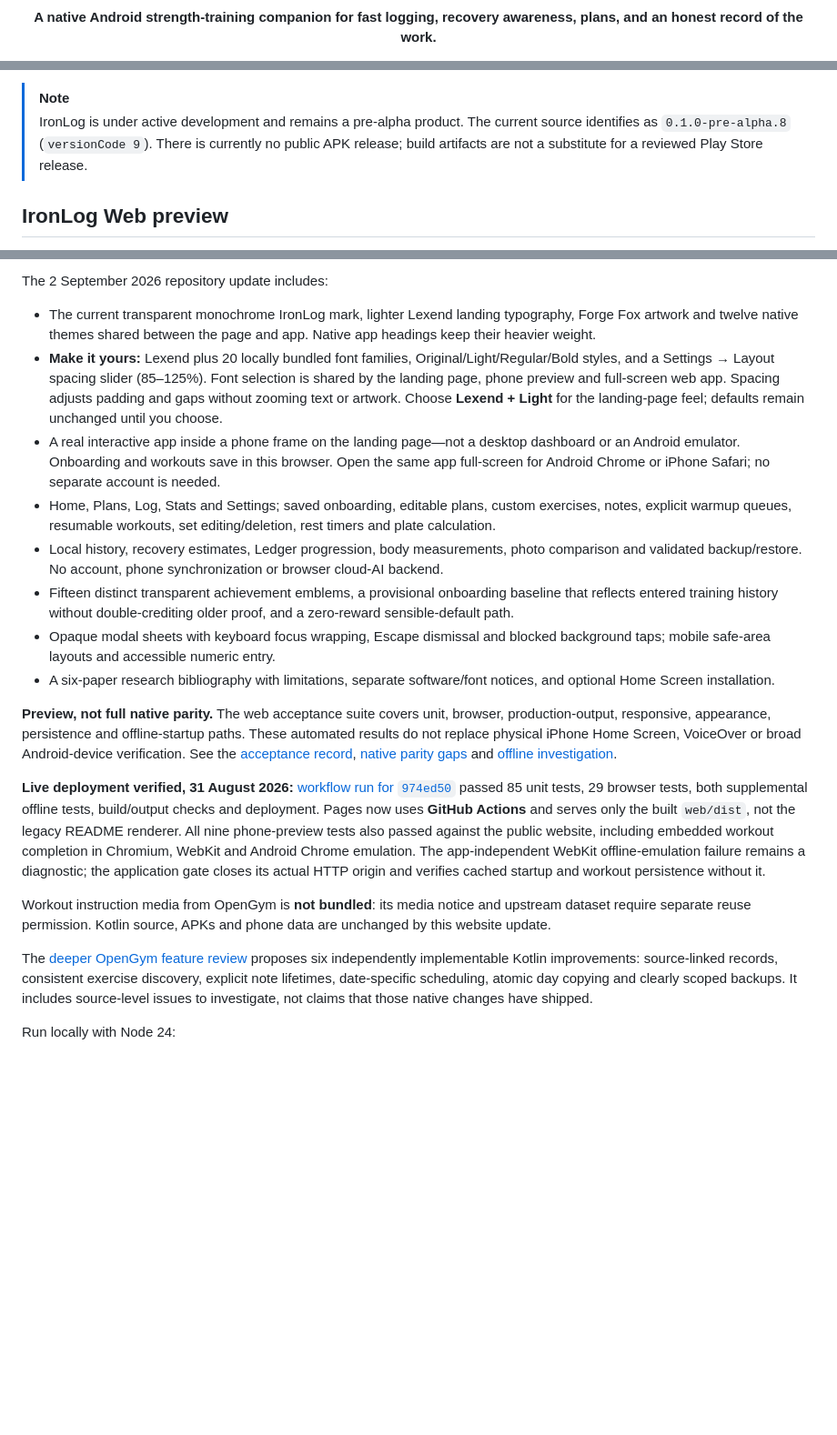
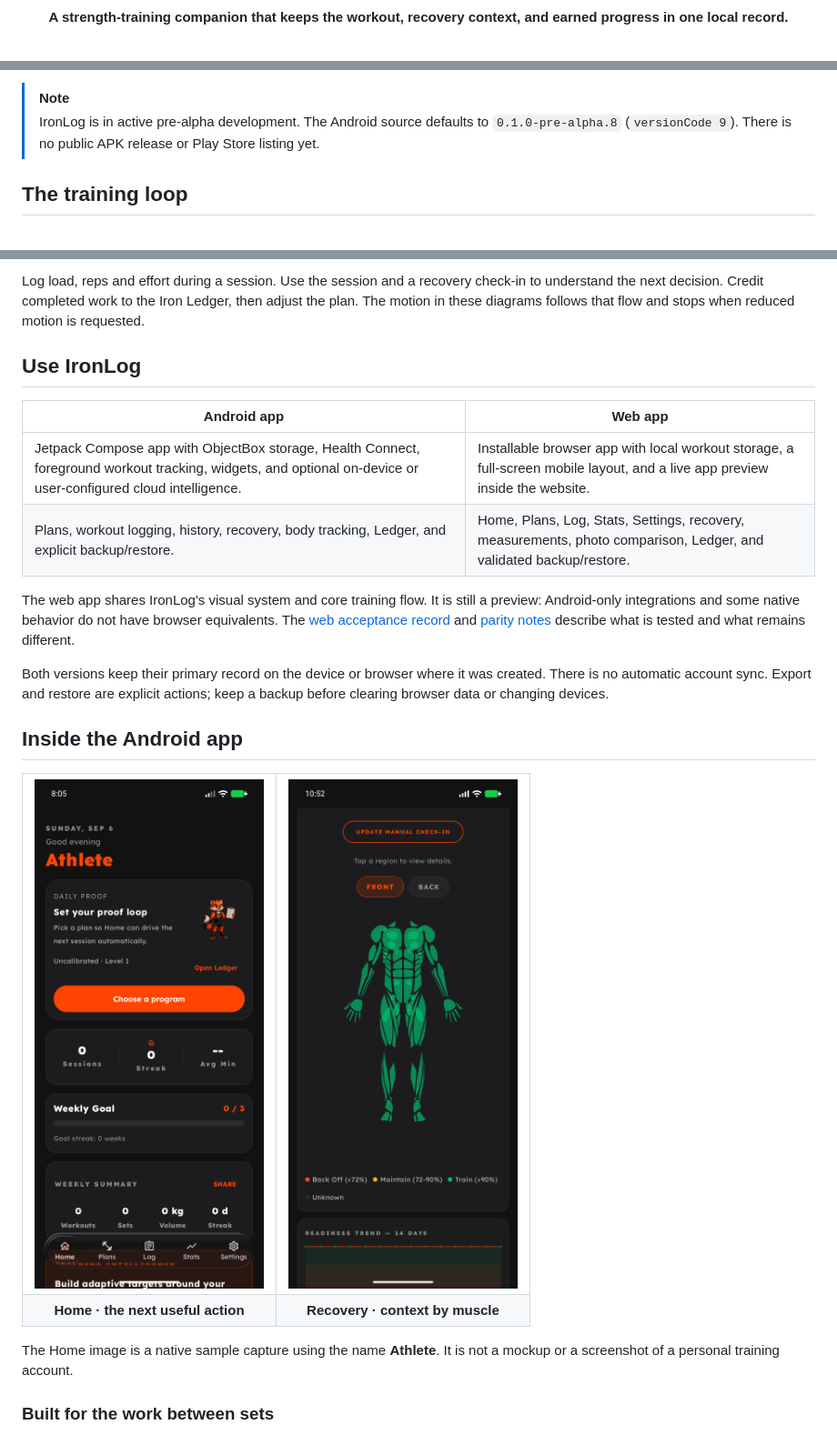
Before and after one commit to Yannam-Builds/Ironlog, a Markdown page: README.md, 3 parts joined by grey strips. Shown at 91% size. Rendered like a GitHub page; pictures changed too: .github/assets/screens/home.png; blank space fills up the shorter version.

```diff
--- a/README.md
+++ b/README.md
@@ -8,5 +8,5 @@
 ![Local first](https://img.shields.io/badge/data-local--first-FF4500)
 [![License](https://img.shields.io/badge/license-proprietary-B91C1C)](LICENSE)
 
-**A native Android strength-training companion for fast logging, recovery awareness, plans, and an honest record of the work.**
+**A strength-training companion that keeps the workout, recovery context, and earned progress in one local record.**
 
@@ -15,7 +15,7 @@
 </div>
 
 > [!NOTE]
-> IronLog is under active development and remains a pre-alpha product. The current source identifies as `0.1.0-pre-alpha.8` (`versionCode 9`). There is currently no public APK release; build artifacts are not a substitute for a reviewed Play Store release.
+> IronLog is in active pre-alpha development. The Android source defaults to `0.1.0-pre-alpha.8` (`versionCode 9`). There is no public APK release or Play Store listing yet.
 
-## IronLog Web preview
+## The training loop
 
@@ -23,21 +23,31 @@ The website now has a separate product landing page and a local-first browser ap
 
-The 2 September 2026 repository update includes:
+Log load, reps and effort during a session. Use the session and a recovery check-in to understand the next decision. Credit completed work to the Iron Ledger, then adjust the plan. The motion in these diagrams follows that flow and stops when reduced motion is requested.
 
-- The current transparent monochrome IronLog mark, lighter Lexend landing typography, Forge Fox artwork and twelve native themes shared between the page and app. Native app headings keep their heavier weight.
-- **Make it yours:** Lexend plus 20 locally bundled font families, Original/Light/Regular/Bold styles, and a Settings → Layout spacing slider (85–125%). Font selection is shared by the landing page, phone preview and full-screen web app. Spacing adjusts padding and gaps without zooming text or artwork. Choose **Lexend + Light** for the landing-page feel; defaults remain unchanged until you choose.
-- A real interactive app inside a phone frame on the landing page—not a desktop dashboard or an Android emulator. Onboarding and workouts save in this browser. Open the same app full-screen for Android Chrome or iPhone Safari; no separate account is needed.
-- Home, Plans, Log, Stats and Settings; saved onboarding, editable plans, custom exercises, notes, explicit warmup queues, resumable workouts, set editing/deletion, rest timers and plate calculation.
-- Local history, recovery estimates, Ledger progression, body measurements, photo comparison and validated backup/restore. No account, phone synchronization or browser cloud-AI backend.
-- Fifteen distinct transparent achievement emblems, a provisional onboarding baseline that reflects entered training history without double-crediting older proof, and a zero-reward sensible-default path.
-- Opaque modal sheets with keyboard focus wrapping, Escape dismissal and blocked background taps; mobile safe-area layouts and accessible numeric entry.
-- A six-paper research bibliography with limitations, separate software/font notices, and optional Home Screen installation.
+## Use IronLog
 
-**Preview, not full native parity.** The web acceptance suite covers unit, browser, production-output, responsive, appearance, persistence and offline-startup paths. These automated results do not replace physical iPhone Home Screen, VoiceOver or broad Android-device verification. See the [acceptance record](web/docs/acceptance.md), [native parity gaps](web/docs/domain-parity.md) and [offline investigation](web/diagnostics/OFFLINE-WEBKIT.md).
+| Android app | Web app |
+| --- | --- |
+| Jetpack Compose app with ObjectBox storage, Health Connect, foreground workout tracking, widgets, and optional on-device or user-configured cloud intelligence. | Installable browser app with local workout storage, a full-screen mobile layout, and a live app preview inside the website. |
+| Plans, workout logging, history, recovery, body tracking, Ledger, and explicit backup/restore. | Home, Plans, Log, Stats, Settings, recovery, measurements, photo comparison, Ledger, and validated backup/restore. |
 
-**Live deployment verified, 31 August 2026:** [workflow run for `974ed50`](https://github.com/Yannam-Builds/Ironlog/actions/runs/33373046339) passed 85 unit tests, 29 browser tests, both supplemental offline tests, build/output checks and deployment. Pages now uses **GitHub Actions** and serves only the built `web/dist`, not the legacy README renderer. All nine phone-preview tests also passed against the public website, including embedded workout completion in Chromium, WebKit and Android Chrome emulation. The app-independent WebKit offline-emulation failure remains a diagnostic; the application gate closes its actual HTTP origin and verifies cached startup and workout persistence without it.
+The web app shares IronLog's visual system and core training flow. It is still a preview: Android-only integrations and some native behavior do not have browser equivalents. The [web acceptance record](web/docs/acceptance.md) and [parity notes](web/docs/domain-parity.md) describe what is tested and what remains different.
 
-Workout instruction media from OpenGym is **not bundled**: its media notice and upstream dataset require separate reuse permission. Kotlin source, APKs and phone data are unchanged by this website update.
+Both versions keep their primary record on the device or browser where it was created. There is no automatic account sync. Export and restore are explicit actions; keep a backup before clearing browser data or changing devices.
 
-The [deeper OpenGym feature review](web/docs/opengym-feature-reference-2026-08-31.md) proposes six independently implementable Kotlin improvements: source-linked records, consistent exercise discovery, explicit note lifetimes, date-specific scheduling, atomic day copying and clearly scoped backups. It includes source-level issues to investigate, not claims that those native changes have shipped.
+## Inside the Android app
 
-Run locally with Node 24:
+<table>
+  <tr>
+    <td width="50%"><img src=".github/assets/screens/home.png" alt="IronLog Home with the sample athlete name Athlete, Daily Proof, and the next training action"></td>
+    <td width="50%"><img src=".github/assets/screens/recovery.png" alt="IronLog recovery map showing the front body view below its controls"></td>
+  </tr>
+  <tr>
+    <td align="center"><strong>Home · the next useful action</strong></td>
+    <td align="center"><strong>Recovery · context by muscle</strong></td>
+  </tr>
+</table>
+
+The Home image is a native sample capture using the name **Athlete**. It is not a mockup or a screenshot of a personal training account.
+
+### Built for the work between sets
+
```
Also changed, not shown: other parts of README.md (+45 -98 lines), docs/reviews/2026-09-25-native-audit-and-workspace.md (added, +32 -0 lines), 8 other files.
